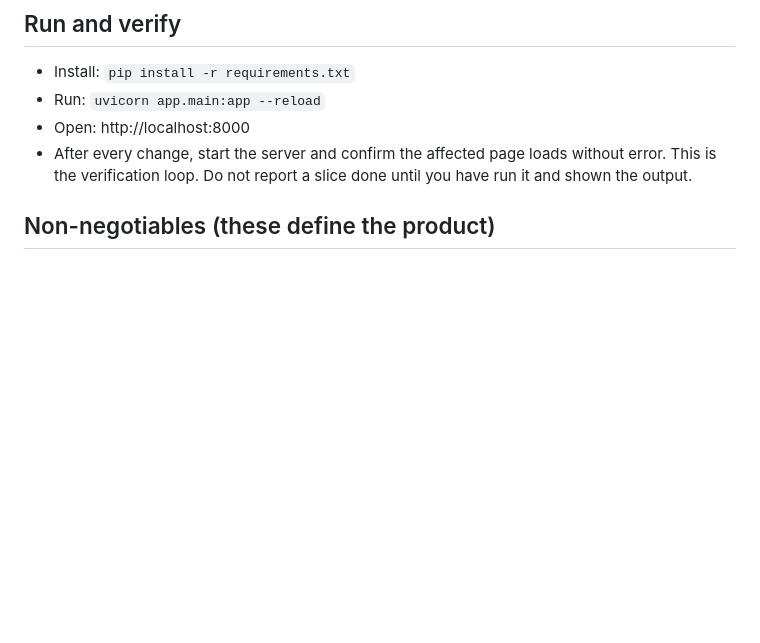
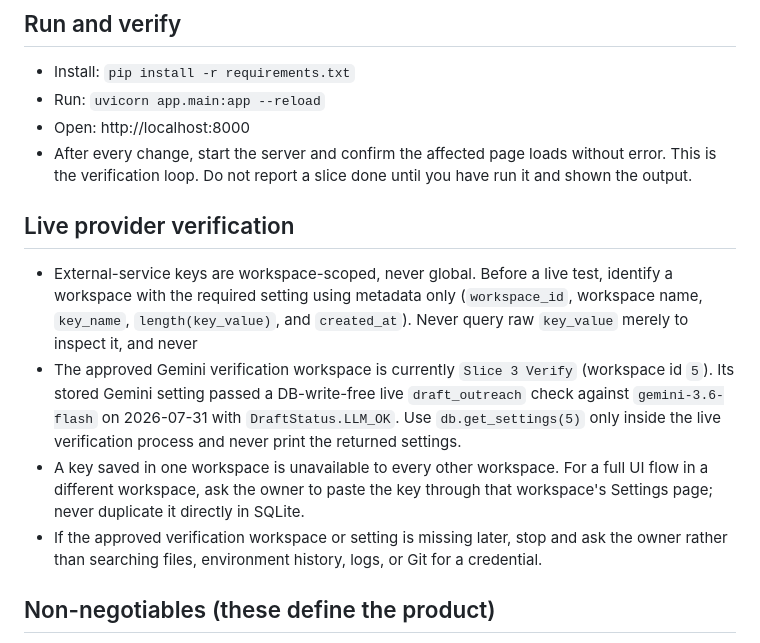
Before and after one commit to shantanu9841/Outpost, a Markdown page: CLAUDE.md, the part around the change. Rendered like a GitHub page; blank space fills up the shorter version.

```diff
--- a/CLAUDE.md
+++ b/CLAUDE.md
@@ -16,6 +16,23 @@ A multi-tenant B2B outreach command center. A business logs into its own isolate
 - Run: `uvicorn app.main:app --reload`
 - Open: http://localhost:8000
 - After every change, start the server and confirm the affected page loads without error. This is the verification loop. Do not report a slice done until you have run it and shown the output.
+
+## Live provider verification
+- External-service keys are workspace-scoped, never global. Before a live test,
+  identify a workspace with the required setting using metadata only
+  (`workspace_id`, workspace name, `key_name`, `length(key_value)`, and
+  `created_at`). Never query raw `key_value` merely to inspect it, and never
+- The approved Gemini verification workspace is currently `Slice 3 Verify`
+  (workspace id `5`). Its stored Gemini setting passed a DB-write-free live
+  `draft_outreach` check against `gemini-3.6-flash` on 2026-07-31 with
+  `DraftStatus.LLM_OK`. Use `db.get_settings(5)` only inside the live
+  verification process and never print the returned settings.
+- A key saved in one workspace is unavailable to every other workspace. For a
+  full UI flow in a different workspace, ask the owner to paste the key through
+  that workspace's Settings page; never duplicate it directly in SQLite.
+- If the approved verification workspace or setting is missing later, stop and
+  ask the owner rather than searching files, environment history, logs, or Git
+  for a credential.
 
 ## Non-negotiables (these define the product)
 1. BYO-key. Every paid external service (Apify, Apollo, paid LLMs) is called with a key the user pastes into their workspace settings. Never hardcode a key. Never call a paid service with your own key. Keys are stored per workspace and masked in the UI.
```
Also changed, not shown: PROGRESS.md (+9 -5 lines), collaboration.md (+34 -0 lines).
